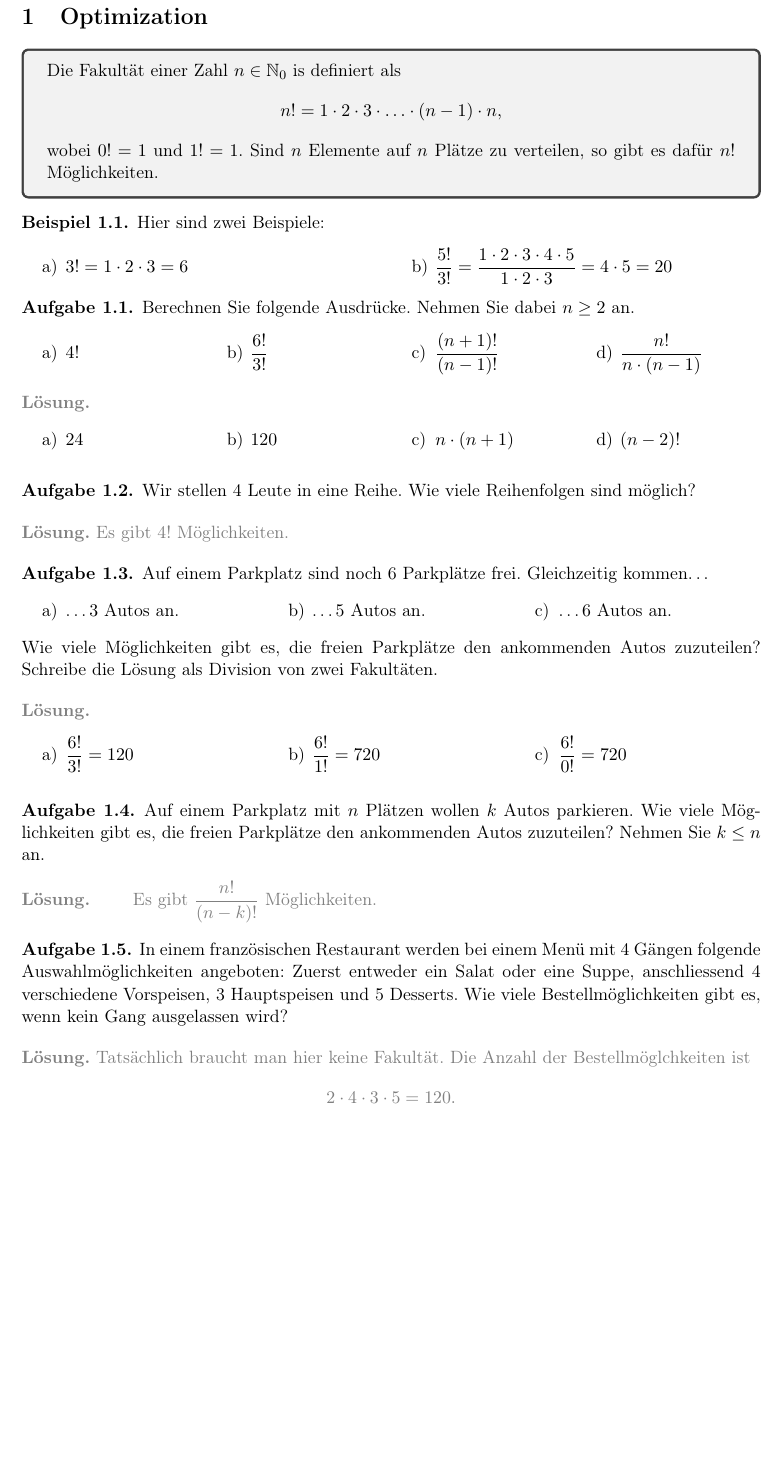
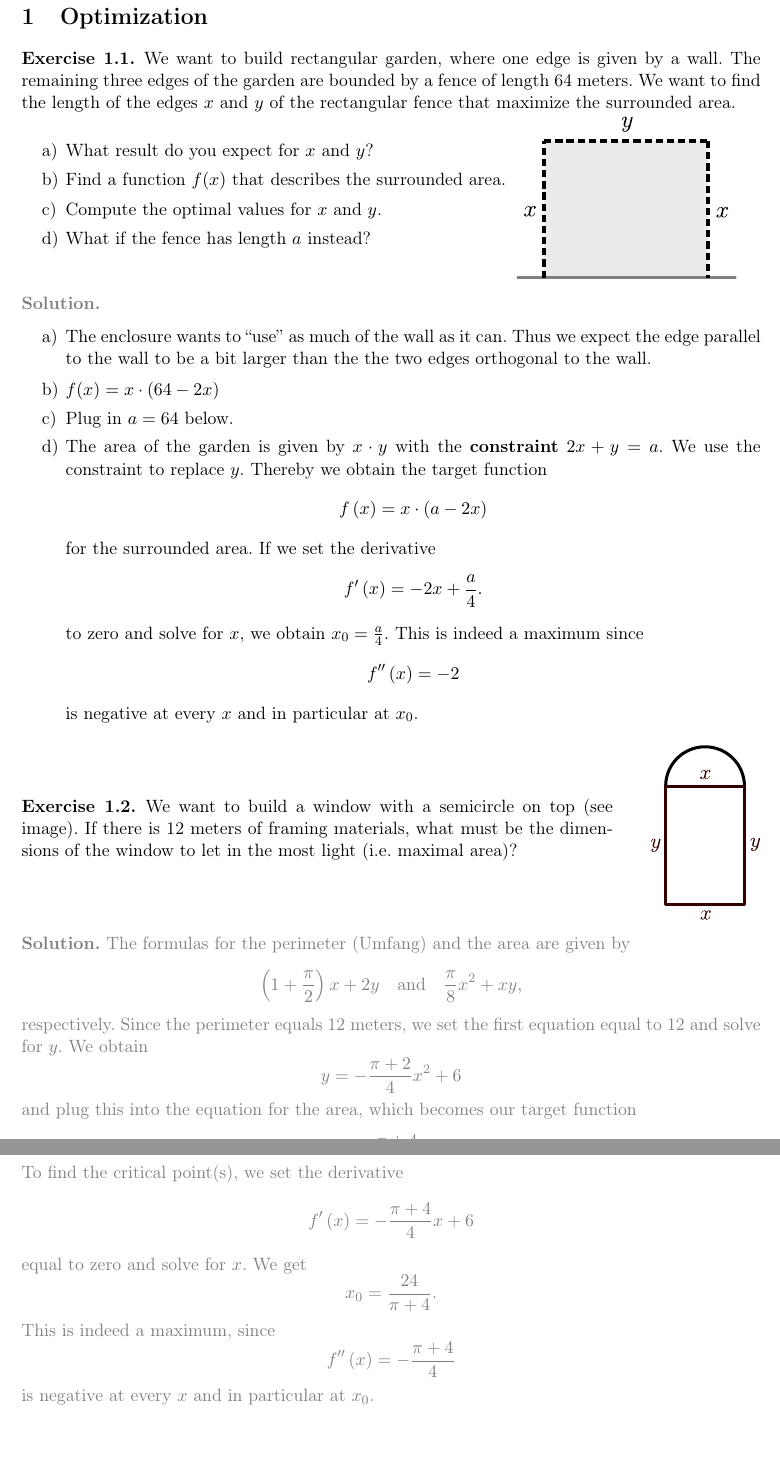
Before and after one commit to OliverRietmann/optimizationscript, a LaTeX document (script.tex, which reads chapters/optimization.tex): part of the page before the commit and two parts of pages 1 and 2 of 2 after it, the two joined at a grey line, cut so that both start at the same text, the shorter picture padded with empty space. Compiled offline with pdfLaTeX.

Commit message:
Added two exercises

```diff
--- a/chapters/optimization.tex
+++ b/chapters/optimization.tex
@@ -1,91 +1,96 @@
 \section{Optimization} \label{sec:factorial}
-\begin{tcolorbox}
-	Die Fakultät einer Zahl $n\in\mathbb N_0$ is definiert als
-	\begin{equation*}
-		n!=1\cdot 2\cdot 3\cdot\ldots\cdot \left(n-1\right)\cdot n,
-	\end{equation*}
-	wobei $0!=1$ und $1!=1$.
-	Sind $n$ Elemente auf $n$ Plätze zu verteilen, so gibt es dafür $n!$ Möglichkeiten.
-\end{tcolorbox}
-\begin{example}
-	Hier sind zwei Beispiele:
-	\begin{tasks}(2)
-		\task $3!=1\cdot 2\cdot 3=6$
-		\task $\dfrac{5!}{3!}=\dfrac{1\cdot 2\cdot 3\cdot 4\cdot 5}{1\cdot 2\cdot 3}=4\cdot 5=20$
+%\begin{tcolorbox}
+%	Die Fakultät einer Zahl $n\in\mathbb N_0$ is definiert als
+%	\begin{equation*}
+%		n!=1\cdot 2\cdot 3\cdot\ldots\cdot \left(n-1\right)\cdot n,
+%	\end{equation*}
+%	wobei $0!=1$ und $1!=1$.
+%	Sind $n$ Elemente auf $n$ Plätze zu verteilen, so gibt es dafür $n!$ Möglichkeiten.
+%\end{tcolorbox}
+\begin{exercise}
+	We want to build rectangular garden, where one edge is given by a wall.
+	The remaining three edges of the garden are bounded by a fence of length 64 meters.
+	We want to find the length of the edges $x$ and $y$ of the rectangular fence that maximize the surrounded area.\\
+\begin{minipage}{0.66\textwidth}
+	\begin{tasks}
+		\task What result do you expect for $x$ and $y$?
+		\task Find a function $f(x)$ that describes the surrounded area.
+		\task Compute the optimal values for $x$ and $y$.
+		\task What if the fence has length $a$ instead?
 	\end{tasks}
-\end{example}
-\begin{exercise}
-	Berechnen Sie folgende Ausdrücke.
-	Nehmen Sie dabei $n\geq 2$ an.
-	\begin{tasks}(4)
-		\task $4!$
-		\task $\dfrac{6!}{3!}$
-		\task $\dfrac{\left(n+1\right)!}{\left(n-1\right)!}$
-		\task $\dfrac{n!}{n\cdot\left(n-1\right)}$
-	\end{tasks}
+\end{minipage}\hfill
+\begin{minipage}{0.33\textwidth}
+	\includegraphics[width=0.9\textwidth]{images/fence}
+\end{minipage}
 \end{exercise}
 \begin{comment}
 \begin{solution*}
 	\phantom{text}
-	\begin{tasks}(4)
-		\task $24$
-		\task $120$
-		\task $n\cdot\left(n+1\right)$
-		\task $\left(n-2\right)!$
+	\begin{tasks}
+		\task The enclosure wants to ``use'' as much of the wall as it can.
+		Thus we expect the edge parallel to the wall to be a bit larger than the the two edges orthogonal to the wall.
+		\task $f(x)=x\cdot\left(64-2x\right)$
+		\task Plug in $a=64$ below.
+		\task The area of the garden is given by $x\cdot y$ with the \textbf{constraint} $2x+y=a$.
+		We use the constraint to replace $y$.
+		Thereby we obtain the target function
+		\begin{equation*}
+			f\left(x\right)=x\cdot\left(a-2x\right)
+		\end{equation*}
+		for the surrounded area.
+		If we set the derivative
+		\begin{equation*}
+			f^\prime\left(x\right)=-2x+\frac{a}{4}.
+		\end{equation*}
+		to zero and solve for $x$, we obtain $x_0=\frac{a}{4}$.
+		This is indeed a maximum since
+		\begin{equation*}
+			f^{\prime\prime}\left(x\right)=-2
+		\end{equation*}
+		is negative at every $x$ and in particular at $x_0$.
 	\end{tasks}
 \end{solution*}
 \end{comment}
-\begin{exercise}
-	Wir stellen 4 Leute in eine Reihe.
-	Wie viele Reihenfolgen sind möglich?
-\end{exercise}
-\begin{comment}
-	\begin{solution*}
-		Es gibt $4!$ Möglichkeiten.
-	\end{solution*}
-\end{comment}
-\begin{exercise}
-	Auf einem Parkplatz sind noch 6 Parkplätze frei.
-	Gleichzeitig kommen\ldots
-	\begin{tasks}(3)
-		\task \ldots $3$ Autos an.
-		\task \ldots $5$ Autos an.
-		\task \ldots $6$ Autos an.
-	\end{tasks}
-	Wie viele Möglichkeiten gibt es, die freien Parkplätze den ankommenden Autos zuzuteilen?
-	Schreibe die Lösung als Division von zwei Fakultäten.
-\end{exercise}
-\begin{comment}
+\begin{minipage}{0.8\textwidth}
+	\begin{exercise}
+		We want to build a window with a semicircle on top (see image).
+		If there is 12 meters of framing materials,
+		what must be the dimensions of the window to let in the most light
+		(i.e. maximal area)?
+	\end{exercise}
+\end{minipage}\hfill
+\begin{minipage}{0.15\textwidth}
+	\includegraphics[width=\textwidth]{images/window}
+\end{minipage}\\
 \begin{solution*}
-	\phantom{text}
-	\begin{tasks}(3)
-		\task $\dfrac{6!}{3!}=120$
-		\task $\dfrac{6!}{1!}=720$
-		\task $\dfrac{6!}{0!}=720$
-	\end{tasks}
+	The formulas for the perimeter (Umfang) and the area are given by
+	\begin{equation*}
+		\left(1+\frac{\pi}{2}\right)x+2y
+		\quad\text{and}\quad
+		\frac{\pi}{8}x^2+xy,
+	\end{equation*}
+	respectively.
+	Since the perimeter equals 12 meters, we set the first equation equal to 12 and solve for $y$.
+	We obtain
+	\begin{equation*}
+		y=-\frac{\pi+2}{4}x^2+6
+	\end{equation*}
+	and plug this into the equation for the area, which becomes our target function
+	\begin{equation*}
+		f\left(x\right)=-\frac{\pi+4}{8}x^2+6x.
+	\end{equation*}
+	To find the critical point(s), we set the derivative
+	\begin{equation*}
+		f^{\prime}\left(x\right)=-\frac{\pi+4}{4}x+6
+	\end{equation*}
+	equal to zero and solve for $x$.
+	We get
+	\begin{equation*}
+		x_0=\frac{24}{\pi+4}.
+	\end{equation*}
+	This is indeed a maximum, since
+	\begin{equation*}
+		f^{\prime\prime}\left(x\right)=-\frac{\pi+4}{4}
+	\end{equation*}
+	is negative at every $x$ and in particular at $x_0$.
 \end{solution*}
-\end{comment}
-\begin{exercise}
-	Auf einem Parkplatz mit $n$ Plätzen wollen $k$ Autos parkieren.
-	Wie viele Möglichkeiten gibt es, die freien Parkplätze den ankommenden Autos zuzuteilen? Nehmen Sie $k\leq n$ an.
-\end{exercise}
-\begin{comment}
-\begin{solution*}
-	\phantom{text}
-	Es gibt $\dfrac{n!}{\left(n-k\right)!}$ Möglichkeiten.
-\end{solution*}
-\end{comment}
-\begin{exercise}
-	In einem französischen Restaurant werden bei einem Menü mit 4 Gängen folgende Auswahlmöglichkeiten angeboten:
-	Zuerst entweder ein Salat oder eine Suppe, anschliessend 4 verschiedene Vorspeisen, 3 Hauptspeisen und 5 Desserts.
-	Wie viele Bestellmöglichkeiten gibt es, wenn kein Gang ausgelassen wird?
-\end{exercise}
-\begin{comment}
-\begin{solution*}
-	Tatsächlich braucht man hier keine Fakultät.
-	Die Anzahl der Bestellmöglchkeiten ist
-	\begin{equation*}
-		2\cdot 4\cdot 3\cdot 5=120.
-	\end{equation*}
-\end{solution*}
-\end{comment}
--- a/script.tex
+++ b/script.tex
@@ -43,14 +43,14 @@ bodyfont=\color{gray}\normalfont,
 \newtheorem*{definition*}{Definition}
 
 \theoremstyle{definition}
-\newtheorem{example}{Beispiel}[section]
+\newtheorem{example}{Example}[section]
 
 \theoremstyle{definition}
-\newtheorem{exercise}{Aufgabe}[section]
+\newtheorem{exercise}{Exercise}[section]
 
 \declaretheorem[
 style=colored,
-name=Lösung,
+name=Solution,
 numbered=no
 ]{solution*}
 
```
Also changed, not shown: images/fence.pdf (added), images/window.pdf (added), 2 other files.
